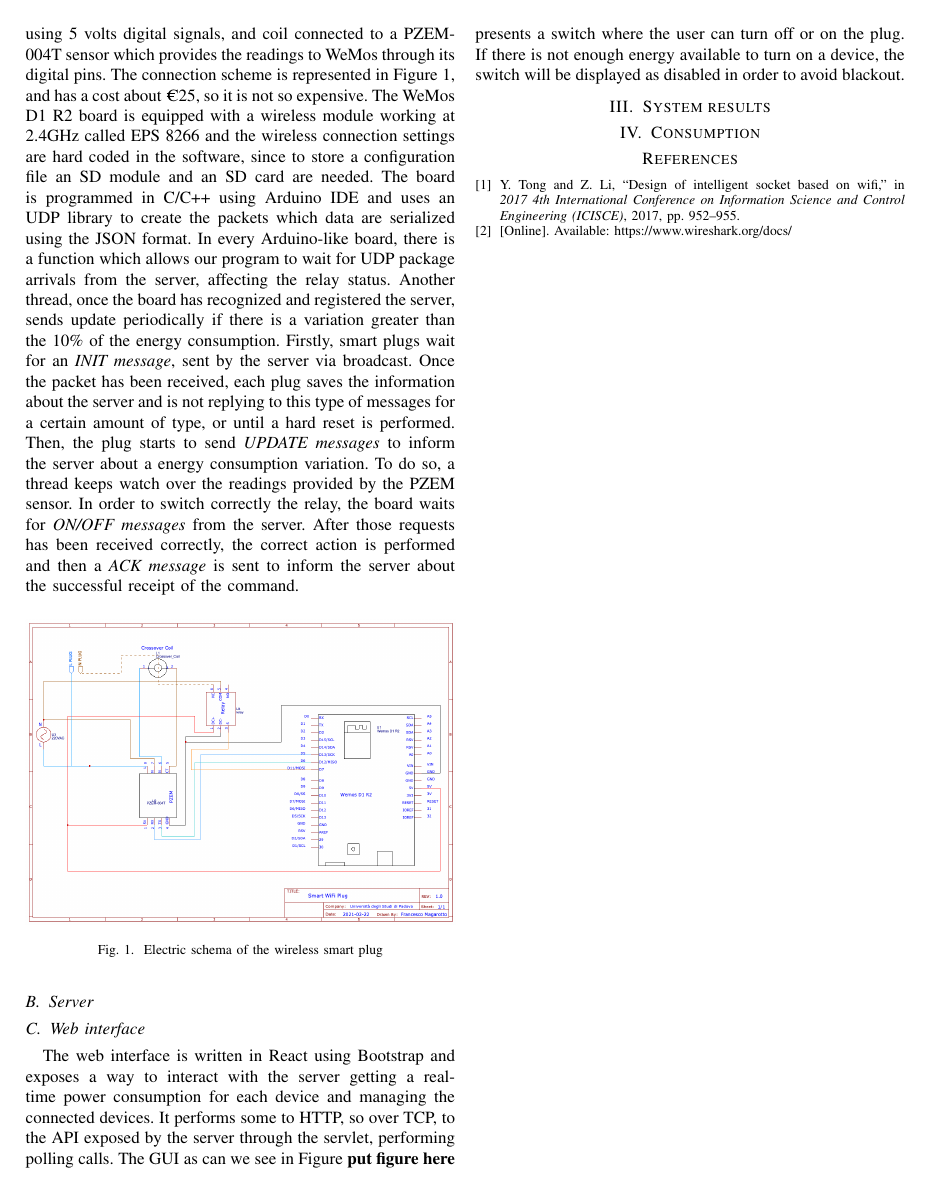
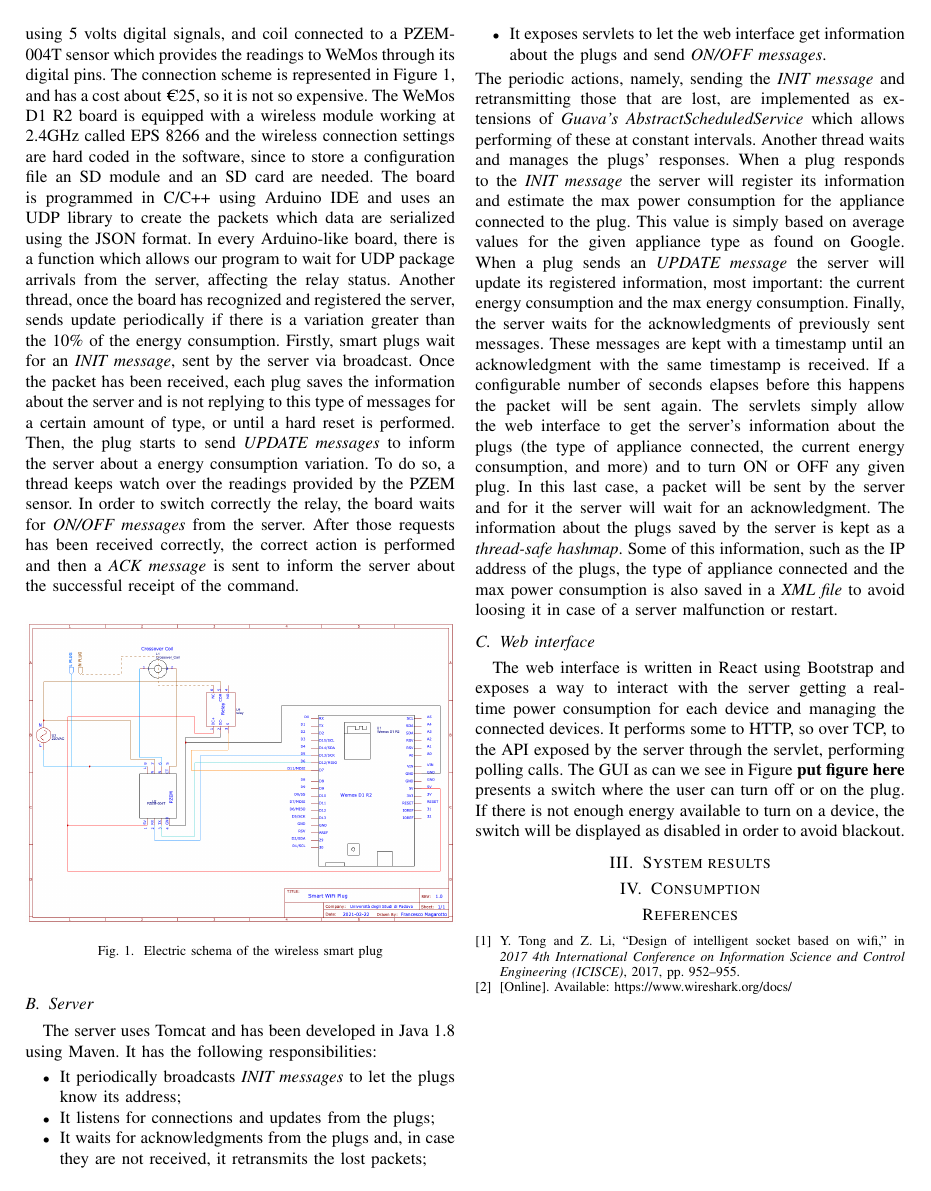
Before and after one commit to francescomagarotto/SmartPlugs-Wireless-Networks, a LaTeX paper (paper/main.tex): page 2 of 2. Compiled offline with pdfLaTeX; a missing font is replaced by an installed copy or a similar font; a LaTeX package or settings file that is missing is left out.

Commit message:
server section of the paper

```diff
--- a/paper/main.tex
+++ b/paper/main.tex
@@ -66,6 +66,14 @@ In order to switch correctly the relay, the board waits for \textit{ON/OFF messa
 \end{figure}
 
 \subsection{Server}\label{SVR}
+The server uses Tomcat and has been developed in Java 1.8 using Maven. It has the following responsibilities:
+\begin{itemize}
+	\item It periodically broadcasts \textit{INIT messages} to let the plugs know its address;
+	\item It listens for connections and updates from the plugs;
+	\item It waits for acknowledgments from the plugs and, in case they are not received, it retransmits the lost packets;
+	\item It exposes servlets to let the web interface get information about the plugs and send \textit{ON/OFF messages}.
+\end{itemize}
+The periodic actions, namely, sending the \textit{INIT message} and retransmitting those that are lost, are implemented as extensions of \textit{Guava's AbstractScheduledService} which allows performing of these at constant intervals. Another thread waits and manages the plugs' responses. When a plug responds to the \textit{INIT message} the server will register its information and estimate the max power consumption for the appliance connected to the plug. This value is simply based on average values for the given appliance type as found on Google. When a plug sends an \textit{UPDATE message} the server will update its registered information, most important: the current energy consumption and the max energy consumption. Finally, the server waits for the acknowledgments of previously sent messages. These messages are kept with a timestamp until an acknowledgment with the same timestamp is received. If a configurable number of seconds elapses before this happens the packet will be sent again. The servlets simply allow the web interface to get the server's information about the plugs (the type of appliance connected, the current energy consumption, and more) and to turn ON or OFF any given plug. In this last case, a packet will be sent by the server and for it the server will wait for an acknowledgment. The information about the plugs saved by the server is kept as a \textit{thread-safe hashmap}. Some of this information, such as the IP address of the plugs, the type of appliance connected and the max power consumption is also saved in a \textit{XML file} to avoid loosing it in case of a server malfunction or restart.
 \subsection{Web interface}\label{WI}
 The web interface is written in React using Bootstrap and exposes a way to interact with the server getting
 a real-time power consumption for each device and managing the connected devices. It performs some to HTTP, so over TCP, to the API exposed by the server through the servlet, performing polling calls. The GUI as can we see in Figure \textbf{put figure here} presents a switch where the user can turn off or on the plug. If there is not enough energy available to turn on a device, the switch will be displayed as disabled in order to avoid blackout.
```
Also changed, not shown: paper/main.bbl (added), paper/main.pdf, 4 other files.
